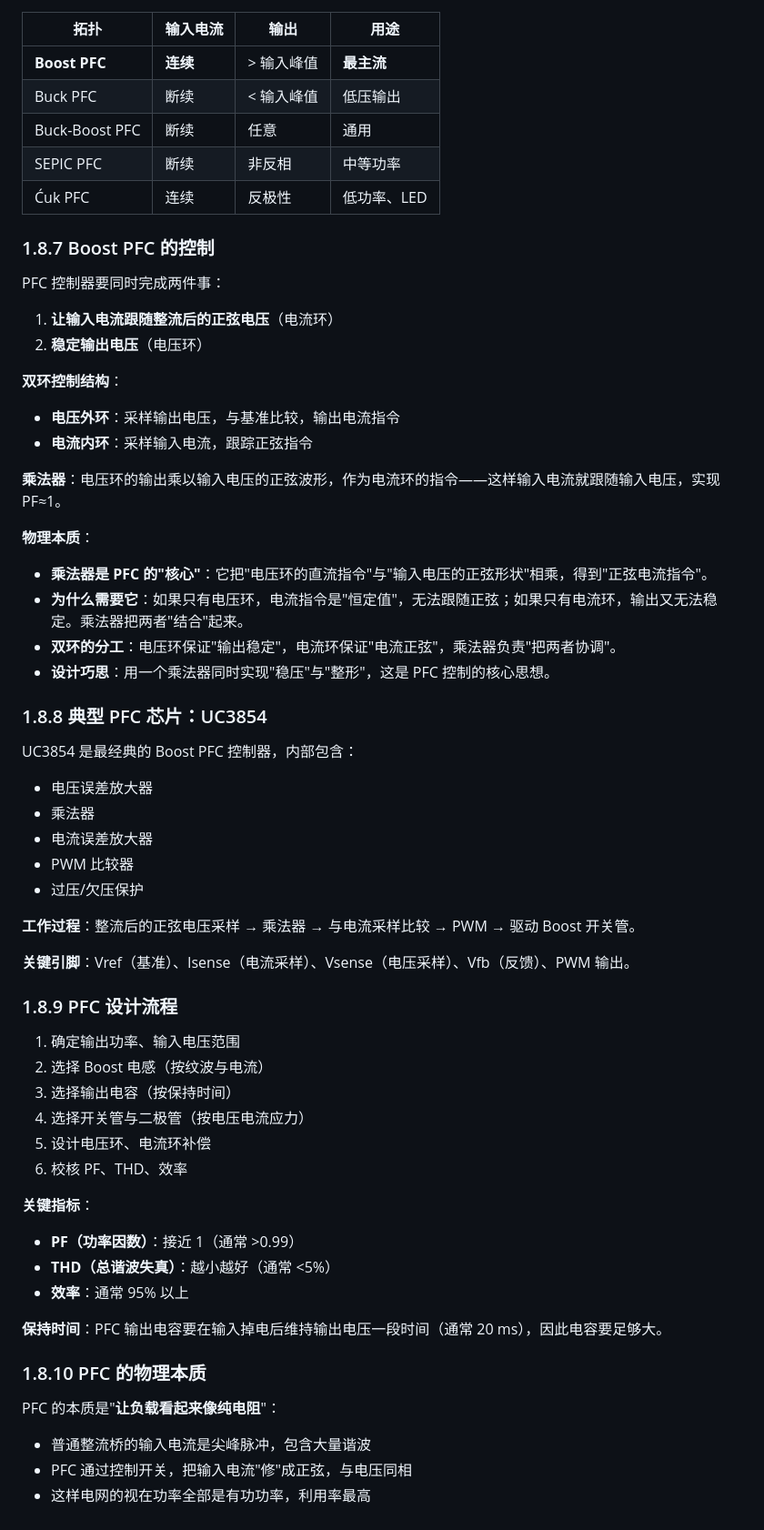
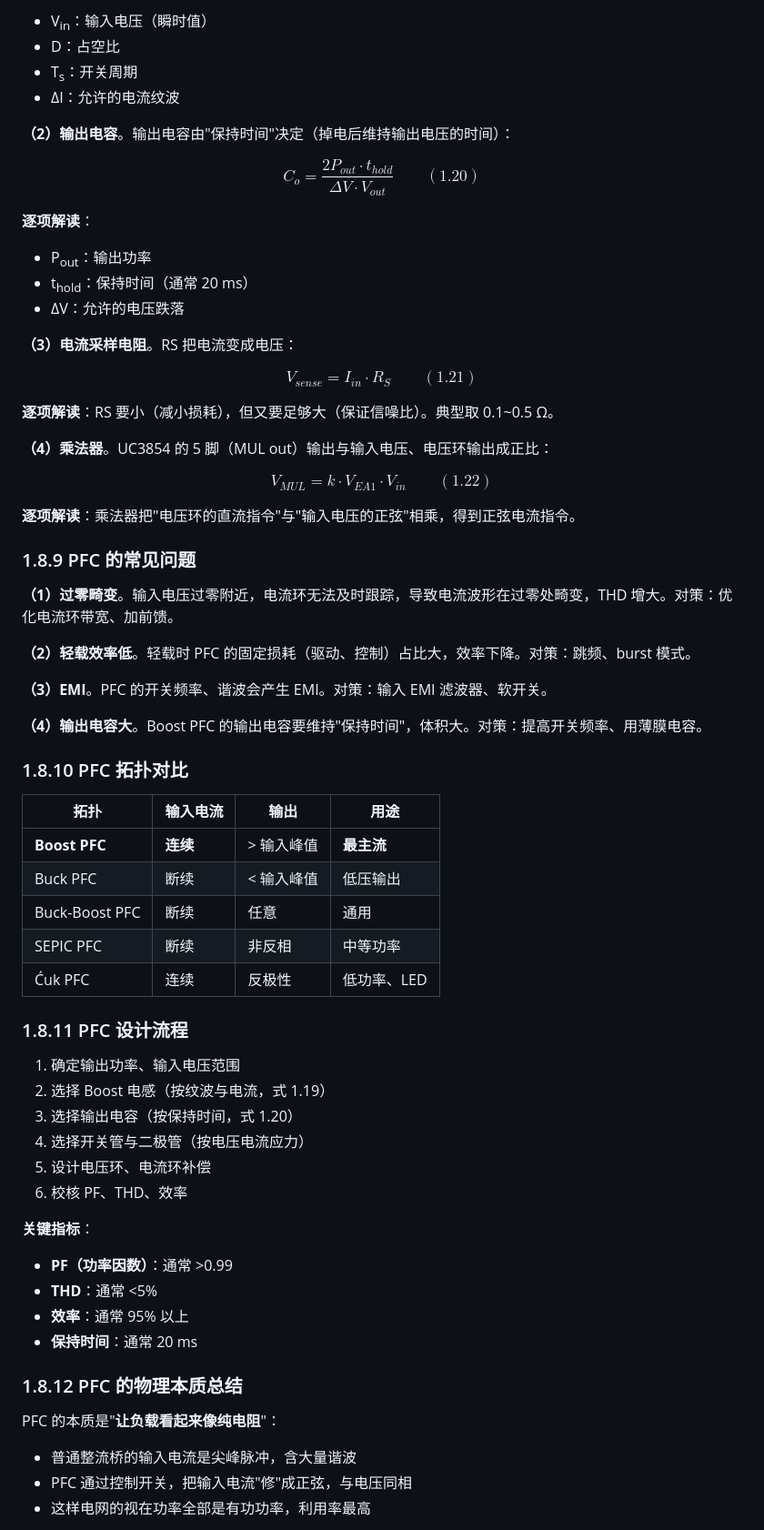
Before and after one commit to chenguangpingad/HARDWARE_LEARNING, a Markdown page: 第一章-开关电源设计.md, the part around one of its changes. Shown at 91% size. Drawn GitHub-style.

Commit message:
docs: 1.8 PFC 深化（UC3854图15.9电路图/双环/设计方程/常见问题），第一章1749行

```diff
--- a/第一章-开关电源设计.md
+++ b/第一章-开关电源设计.md
@@ -842,3 +884,47 @@ Boost PFC 干两件事：
+- V<sub>in</sub>：输入电压（瞬时值）
+- D：占空比
+- T<sub>s</sub>：开关周期
+- ΔI：允许的电流纹波
+
+**（2）输出电容**。输出电容由"保持时间"决定（掉电后维持输出电压的时间）：
+
+$$
+C_{o} = \frac{2 P_{out} \cdot t_{hold}}{\Delta V \cdot V_{out}} \qquad (1.20)
+$$
+
+**逐项解读**：
+
+- P<sub>out</sub>：输出功率
+- t<sub>hold</sub>：保持时间（通常 20 ms）
+- ΔV：允许的电压跌落
+
+**（3）电流采样电阻**。RS 把电流变成电压：
+
+$$
+V_{sense} = I_{in} \cdot R_{S} \qquad (1.21)
+$$
+
+**逐项解读**：RS 要小（减小损耗），但又要足够大（保证信噪比）。典型取 0.1~0.5 Ω。
+
+**（4）乘法器**。UC3854 的 5 脚（MUL out）输出与输入电压、电压环输出成正比：
+
+$$
+V_{MUL} = k \cdot V_{EA1} \cdot V_{in} \qquad (1.22)
+$$
+
+**逐项解读**：乘法器把"电压环的直流指令"与"输入电压的正弦"相乘，得到正弦电流指令。
+
+### 1.8.9 PFC 的常见问题
+
+**（1）过零畸变**。输入电压过零附近，电流环无法及时跟踪，导致电流波形在过零处畸变，THD 增大。对策：优化电流环带宽、加前馈。
+
+**（2）轻载效率低**。轻载时 PFC 的固定损耗（驱动、控制）占比大，效率下降。对策：跳频、burst 模式。
+
+**（3）EMI**。PFC 的开关频率、谐波会产生 EMI。对策：输入 EMI 滤波器、软开关。
+
+**（4）输出电容大**。Boost PFC 的输出电容要维持"保持时间"，体积大。对策：提高开关频率、用薄膜电容。
+
+### 1.8.10 PFC 拓扑对比
 
 | 拓扑 | 输入电流 | 输出 | 用途 |
 | --- | --- | --- | --- |
@@ -848,63 +934,27 @@ Boost PFC 干两件事：
 | SEPIC PFC | 断续 | 非反相 | 中等功率 |
 | Ćuk PFC | 连续 | 反极性 | 低功率、LED |
 
-### 1.8.7 Boost PFC 的控制
-
-PFC 控制器要同时完成两件事：
-
-1. **让输入电流跟随整流后的正弦电压**（电流环）
-2. **稳定输出电压**（电压环）
-
-**双环控制结构**：
-
-- **电压外环**：采样输出电压，与基准比较，输出电流指令
-- **电流内环**：采样输入电流，跟踪正弦指令
-
-**乘法器**：电压环的输出乘以输入电压的正弦波形，作为电流环的指令——这样输入电流就跟随输入电压，实现 PF≈1。
-
-**物理本质**：
-
-- **乘法器是 PFC 的"核心"**：它把"电压环的直流指令"与"输入电压的正弦形状"相乘，得到"正弦电流指令"。
-- **为什么需要它**：如果只有电压环，电流指令是"恒定值"，无法跟随正弦；如果只有电流环，输出又无法稳定。乘法器把两者"结合"起来。
-- **双环的分工**：电压环保证"输出稳定"，电流环保证"电流正弦"，乘法器负责"把两者协调"。
-- **设计巧思**：用一个乘法器同时实现"稳压"与"整形"，这是 PFC 控制的核心思想。
-
-### 1.8.8 典型 PFC 芯片：UC3854
-
-UC3854 是最经典的 Boost PFC 控制器，内部包含：
-
-- 电压误差放大器
-- 乘法器
-- 电流误差放大器
-- PWM 比较器
-- 过压/欠压保护
-
-**工作过程**：整流后的正弦电压采样 → 乘法器 → 与电流采样比较 → PWM → 驱动 Boost 开关管。
-
-**关键引脚**：Vref（基准）、Isense（电流采样）、Vsense（电压采样）、Vfb（反馈）、PWM 输出。
-
-### 1.8.9 PFC 设计流程
+### 1.8.11 PFC 设计流程
 
 1. 确定输出功率、输入电压范围
-2. 选择 Boost 电感（按纹波与电流）
-3. 选择输出电容（按保持时间）
+2. 选择 Boost 电感（按纹波与电流，式 1.19）
+3. 选择输出电容（按保持时间，式 1.20）
 4. 选择开关管与二极管（按电压电流应力）
 5. 设计电压环、电流环补偿
 6. 校核 PF、THD、效率
 
 **关键指标**：
 
-- **PF（功率因数）**：接近 1（通常 >0.99）
-- **THD（总谐波失真）**：越小越好（通常 <5%）
+- **PF（功率因数）**：通常 >0.99
+- **THD**：通常 <5%
 - **效率**：通常 95% 以上
-
-**保持时间**：PFC 输出电容要在输入掉电后维持输出电压一段时间（通常 20 ms），因此电容要足够大。
-
-### 1.8.10 PFC 的物理本质
+- **保持时间**：通常 20 ms
+
+### 1.8.12 PFC 的物理本质总结
 
 PFC 的本质是"**让负载看起来像纯电阻**"：
 
-- 普通整流桥的输入电流是尖峰脉冲，包含大量谐波
+- 普通整流桥的输入电流是尖峰脉冲，含大量谐波
 - PFC 通过控制开关，把输入电流"修"成正弦，与电压同相
 - 这样电网的视在功率全部是有功功率，利用率最高
 
```
Also changed, not shown: other parts of 第一章-开关电源设计.md (+53 -11 lines), images/boost_pfc_circuit.png (added).
